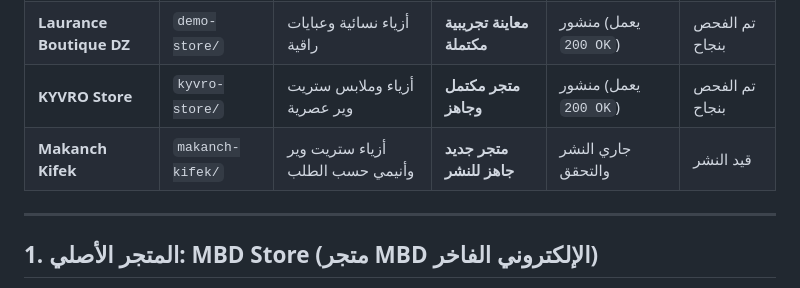
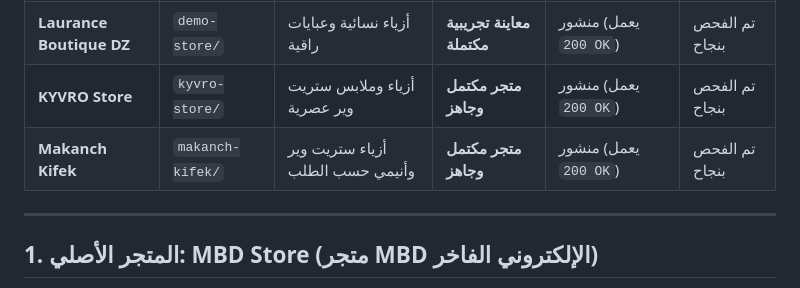
Before and after one commit to Gt2433/stores, a Markdown page: STORES.md, the part around the change. GitHub-like rendering.

Commit message:
docs: Update Makanch Kifek status in STORES.md to verified 200 OK

```diff
--- a/STORES.md
+++ b/STORES.md
@@ -11,7 +11,7 @@
 | **MBD Store** | الجذر (`/`) | إلكترونيات وأجهزة ذكية فاخرة | **قالب مرجعي أساسي** | منشور (يعمل `200 OK`) | تم الفحص بنجاح |
 | **Laurance Boutique DZ** | `demo-store/` | أزياء نسائية وعبايات راقية | **معاينة تجريبية مكتملة** | منشور (يعمل `200 OK`) | تم الفحص بنجاح |
 | **KYVRO Store** | `kyvro-store/` | أزياء وملابس ستريت وير عصرية | **متجر مكتمل وجاهز** | منشور (يعمل `200 OK`) | تم الفحص بنجاح |
-| **Makanch Kifek** | `makanch-kifek/` | أزياء ستريت وير وأنيمي حسب الطلب | **متجر جديد جاهز للنشر** | جاري النشر والتحقق | قيد النشر |
+| **Makanch Kifek** | `makanch-kifek/` | أزياء ستريت وير وأنيمي حسب الطلب | **متجر مكتمل وجاهز** | منشور (يعمل `200 OK`) | تم الفحص بنجاح |
 
 ---
 
```
